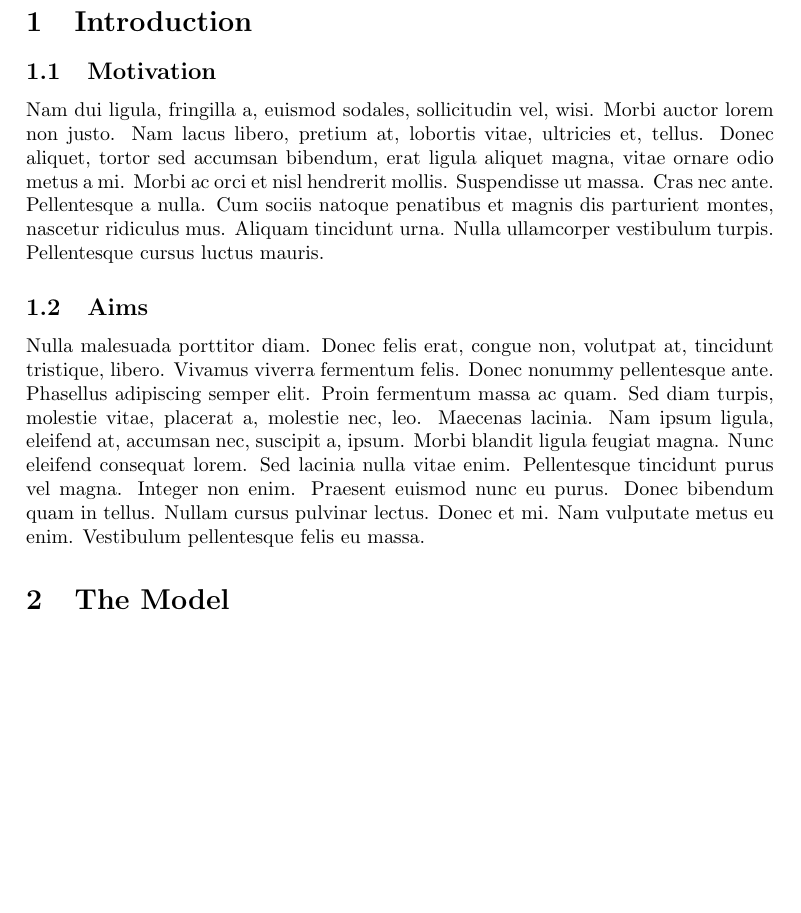
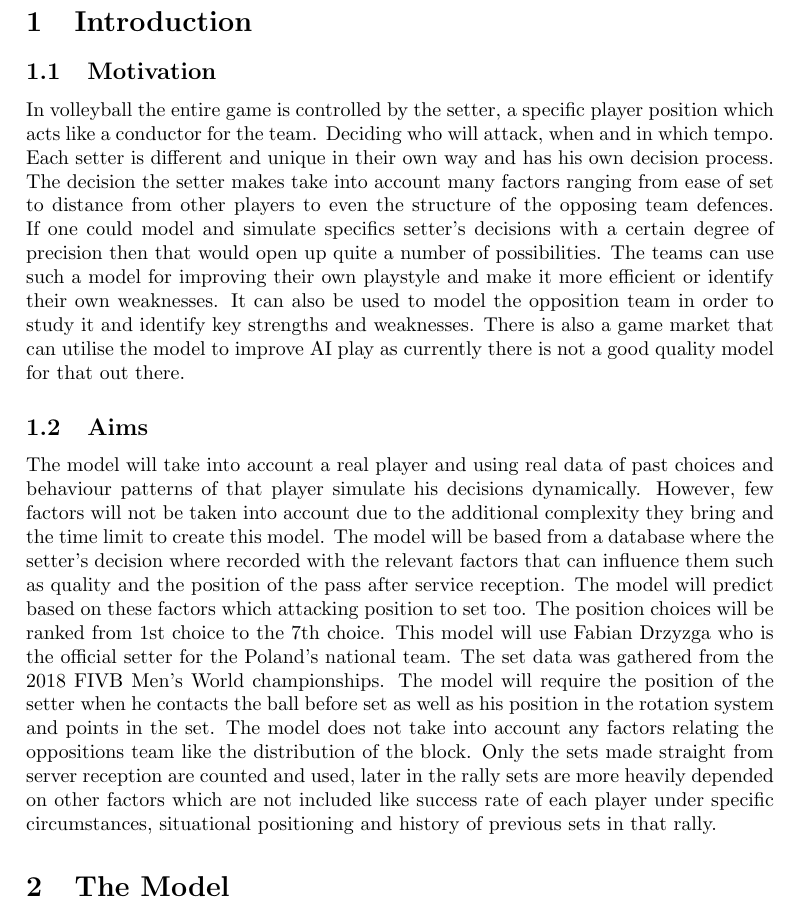
Before and after one commit to SonkeWohler/PX4514, a LaTeX document (Latex/px4514.tex, which reads Latex/sections/Introduction.tex): part of page 2 of 4 before the commit and part of page 2 of 5 after it, cut so that both start at the same text, the shorter picture padded with empty space. Compiled offline with pdfLaTeX.

Commit message:
Update Introduction.tex

```diff
--- a/Latex/sections/Introduction.tex
+++ b/Latex/sections/Introduction.tex
@@ -2,7 +2,10 @@
 \begin{document}
   \section{Introduction}
     \subsection{Motivation}
-      \lipsum[2]
+    In volleyball the entire game is controlled by the setter, a specific player position which acts like a conductor for the team. Deciding who will attack, when and in which tempo. Each setter is different and unique in their own way and has his own decision process. The decision the setter makes take into account many factors ranging from ease of set to distance from other players to even the structure of the opposing team defences. If one could model and simulate specifics setter's decisions with a certain degree of precision then that would open up quite a number of possibilities. The teams can use such a model for improving their own playstyle and make it more efficient or identify their own weaknesses. It can also be used to model the opposition team in order to study it and identify key strengths and weaknesses. There is also a game market that can utilise the model to improve AI play as currently there is not a good quality model for that out there.
+
+
+
     \subsection{Aims}
-      \lipsum[3]
+      The model will take into account a real player and using real data of past choices and behaviour patterns of that player simulate his decisions dynamically. However, few factors will not be taken into account due to the additional complexity they bring and the time limit to create this model. The model will be based from a database where the setter’s decision where recorded with the relevant factors that can influence them such as quality and the position of the pass after service reception. The model will predict based on these factors which attacking position to set too. The position choices will be ranked from 1st choice to the 7th choice. This model will use Fabian Drzyzga who is the official setter for the Poland’s national team. The set data was gathered from the 2018 FIVB Men’s World championships. The model will require the position of the setter when he contacts the ball before set as well as his position in the rotation system and points in the set. The model does not take into account any factors relating the oppositions team like the distribution of the block. Only the sets made straight from server reception are counted and used, later in the rally sets are more heavily depended on other factors which are not included like success rate of each player under specific circumstances, situational positioning and history of previous sets in that rally.
 \end{document}
```
